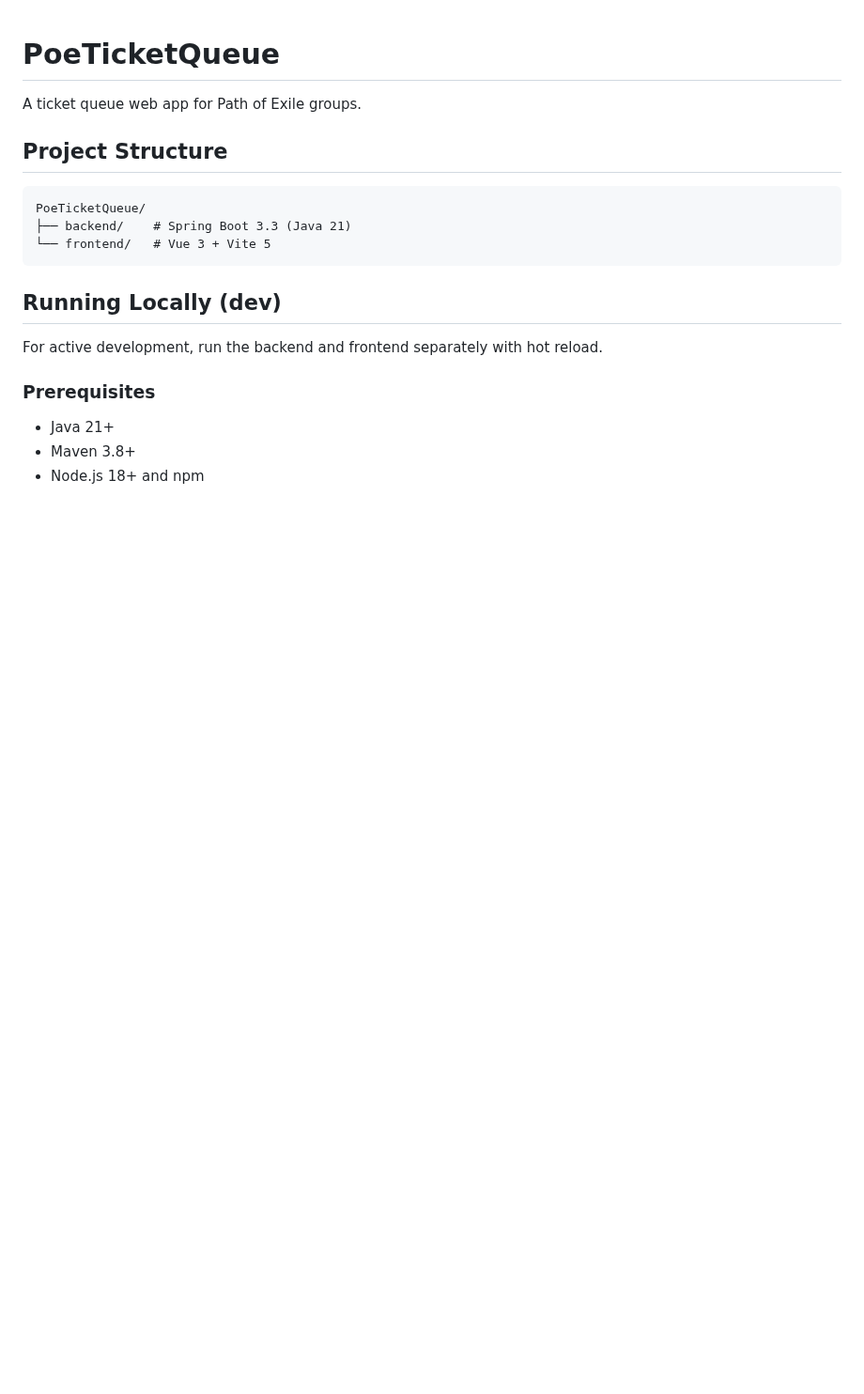
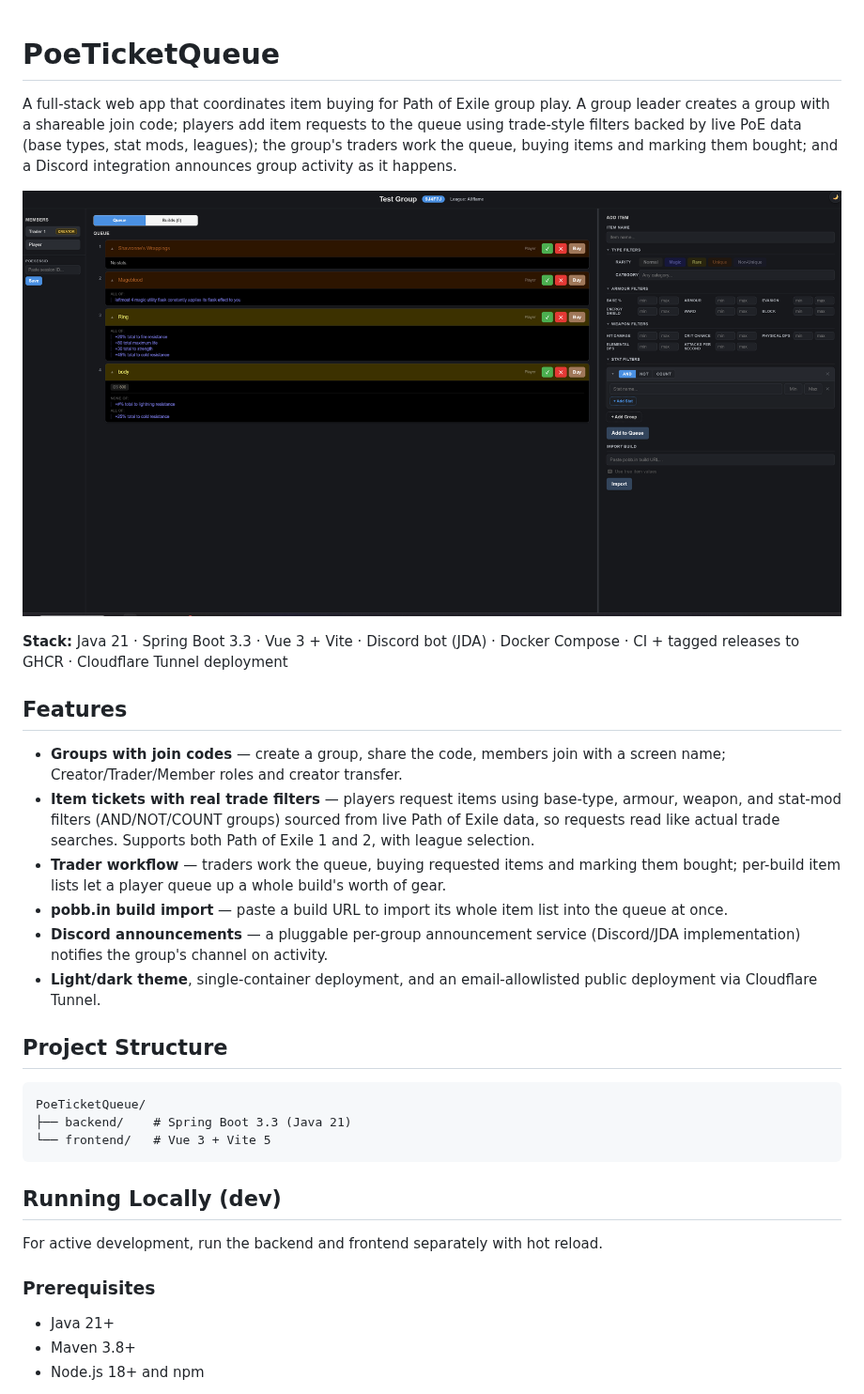
Before and after one commit to nathanielwhittaker/PoeTicketQueue, a Markdown page: README.md, the part around the change. Shown at 94% size. GitHub-like rendering; pictures changed too: docs/screenshot.png (added); blank space fills up the shorter version.

Commit message:
README: real project description, screenshot, stack summary, features

```diff
--- a/README.md
+++ b/README.md
@@ -1,6 +1,34 @@
 # PoeTicketQueue
 
-A ticket queue web app for Path of Exile groups.
+A full-stack web app that coordinates item buying for Path of Exile group play.
+A group leader creates a group with a shareable join code; players add item
+requests to the queue using trade-style filters backed by live PoE data (base
+types, stat mods, leagues); the group's traders work the queue, buying items
+and marking them bought; and a Discord integration announces group activity
+as it happens.
+
+![PoeTicketQueue screenshot](docs/screenshot.png)
+
+**Stack:** Java 21 · Spring Boot 3.3 · Vue 3 + Vite · Discord bot (JDA) ·
+Docker Compose · CI + tagged releases to GHCR · Cloudflare Tunnel deployment
+
+## Features
+
+- **Groups with join codes** — create a group, share the code, members join
+  with a screen name; Creator/Trader/Member roles and creator transfer.
+- **Item tickets with real trade filters** — players request items using
+  base-type, armour, weapon, and stat-mod filters (AND/NOT/COUNT groups)
+  sourced from live Path of Exile data, so requests read like actual trade
+  searches. Supports both Path of Exile 1 and 2, with league selection.
+- **Trader workflow** — traders work the queue, buying requested items and
+  marking them bought; per-build item lists let a player queue up a whole
+  build's worth of gear.
+- **pobb.in build import** — paste a build URL to import its whole item
+  list into the queue at once.
+- **Discord announcements** — a pluggable per-group announcement service
+  (Discord/JDA implementation) notifies the group's channel on activity.
+- **Light/dark theme**, single-container deployment, and an email-allowlisted
+  public deployment via Cloudflare Tunnel.
 
 ## Project Structure
 
```
